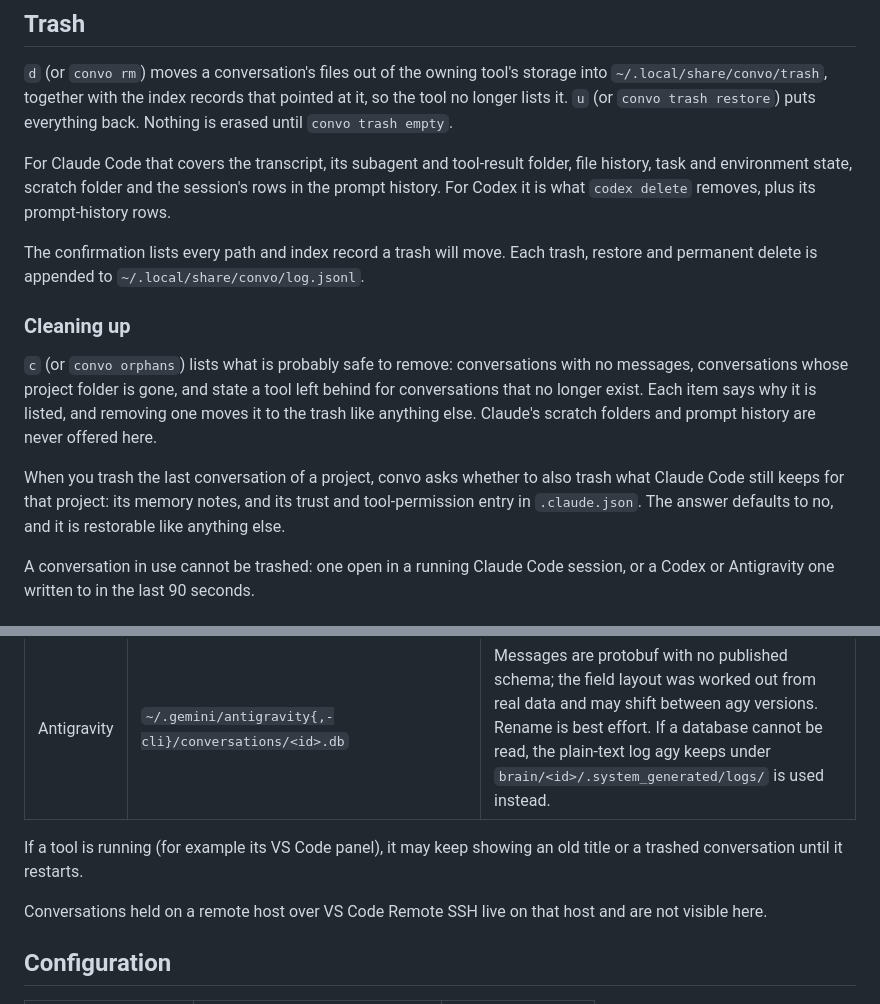
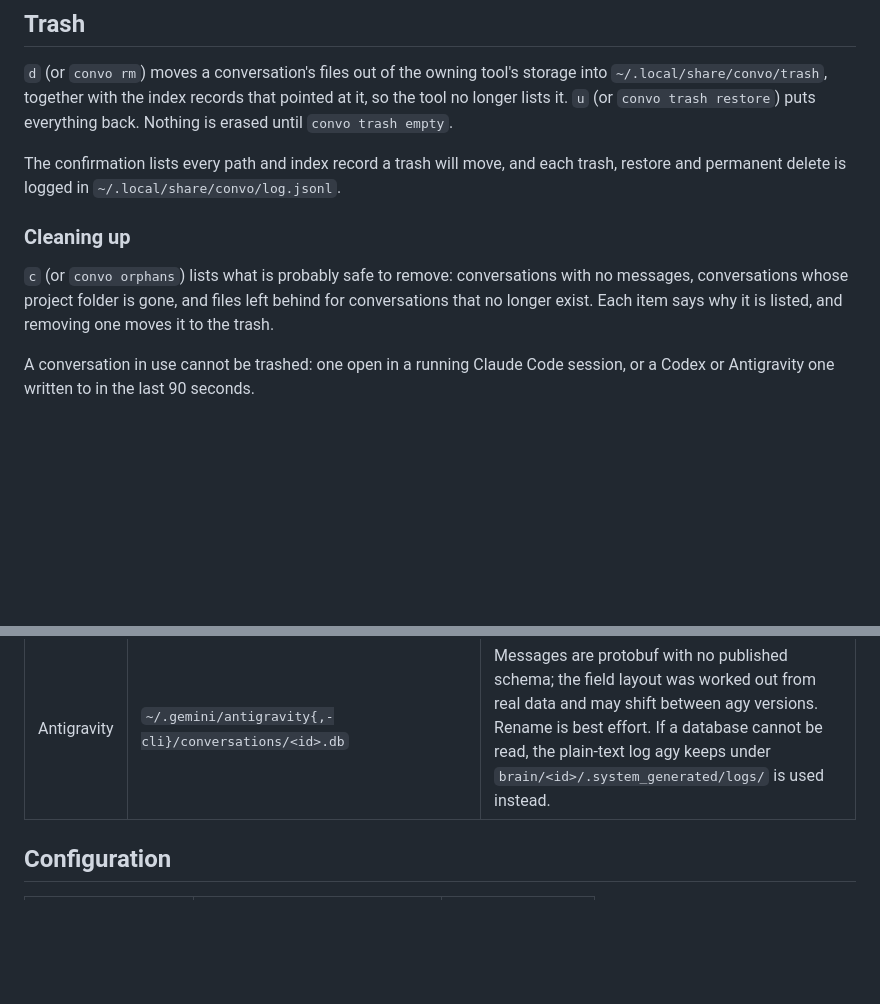
Before and after one commit to joshuaroy873/convo, a Markdown page: README.md, 2 parts joined by grey strips. Drawn GitHub-style; blank space fills up the shorter version.

```diff
--- a/README.md
+++ b/README.md
@@ -115,15 +135,11 @@ A program cannot change the folder of the shell that started it, so `g` needs a
 
 `d` (or `convo rm`) moves a conversation's files out of the owning tool's storage into `~/.local/share/convo/trash`, together with the index records that pointed at it, so the tool no longer lists it. `u` (or `convo trash restore`) puts everything back. Nothing is erased until `convo trash empty`.
 
-For Claude Code that covers the transcript, its subagent and tool-result folder, file history, task and environment state, scratch folder and the session's rows in the prompt history. For Codex it is what `codex delete` removes, plus its prompt-history rows.
-
-The confirmation lists every path and index record a trash will move. Each trash, restore and permanent delete is appended to `~/.local/share/convo/log.jsonl`.
+The confirmation lists every path and index record a trash will move, and each trash, restore and permanent delete is logged in `~/.local/share/convo/log.jsonl`.
 
 ### Cleaning up
 
-`c` (or `convo orphans`) lists what is probably safe to remove: conversations with no messages, conversations whose project folder is gone, and state a tool left behind for conversations that no longer exist. Each item says why it is listed, and removing one moves it to the trash like anything else. Claude's scratch folders and prompt history are never offered here.
-
-When you trash the last conversation of a project, convo asks whether to also trash what Claude Code still keeps for that project: its memory notes, and its trust and tool-permission entry in `.claude.json`. The answer defaults to no, and it is restorable like anything else.
+`c` (or `convo orphans`) lists what is probably safe to remove: conversations with no messages, conversations whose project folder is gone, and files left behind for conversations that no longer exist. Each item says why it is listed, and removing one moves it to the trash.
 
 A conversation in use cannot be trashed: one open in a running Claude Code session, or a Codex or Antigravity one written to in the last 90 seconds.
 
@@ -134,10 +150,6 @@ A conversation in use cannot be trashed: one open in a running Claude Code sessi
 | Claude Code | `~/.claude/projects/<project>/<id>.jsonl` | Rename appends the same title record as `/rename`. |
 | Codex | `~/.codex/sessions/**/rollout-*.jsonl`, `state_*.sqlite`, `session_index.jsonl` | A thread split across several rollout files is shown as one conversation. Subagent and `codex exec` threads are hidden. |
 | Antigravity | `~/.gemini/antigravity{,-cli}/conversations/<id>.db` | Messages are protobuf with no published schema; the field layout was worked out from real data and may shift between agy versions. Rename is best effort. If a database cannot be read, the plain-text log agy keeps under `brain/<id>/.system_generated/logs/` is used instead. |
-
-If a tool is running (for example its VS Code panel), it may keep showing an old title or a trashed conversation until it restarts.
-
-Conversations held on a remote host over VS Code Remote SSH live on that host and are not visible here.
 
 ## Configuration
 
```
Also changed, not shown: other parts of README.md (+22 -2 lines), docs/screenshot.png, 1 other file.
